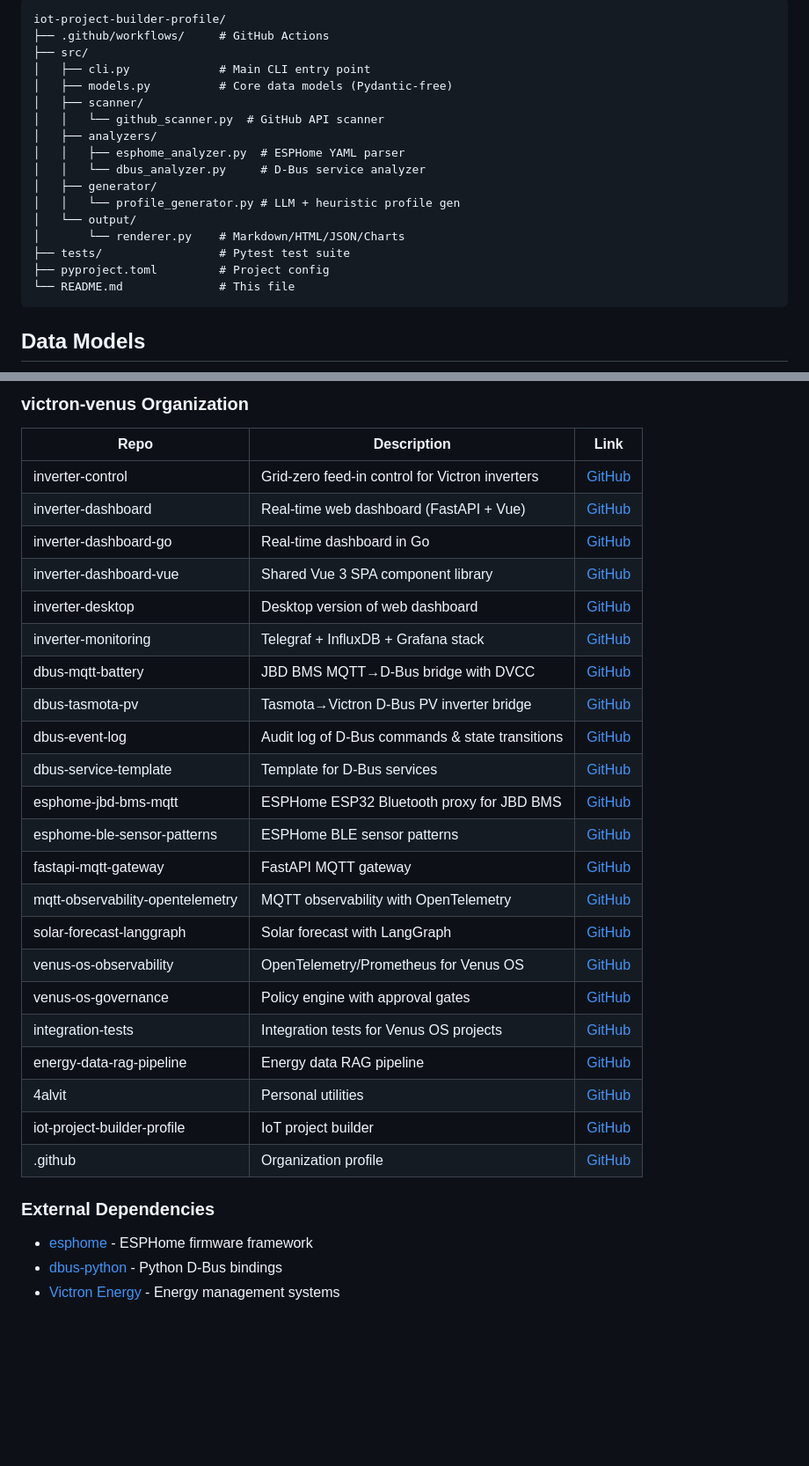
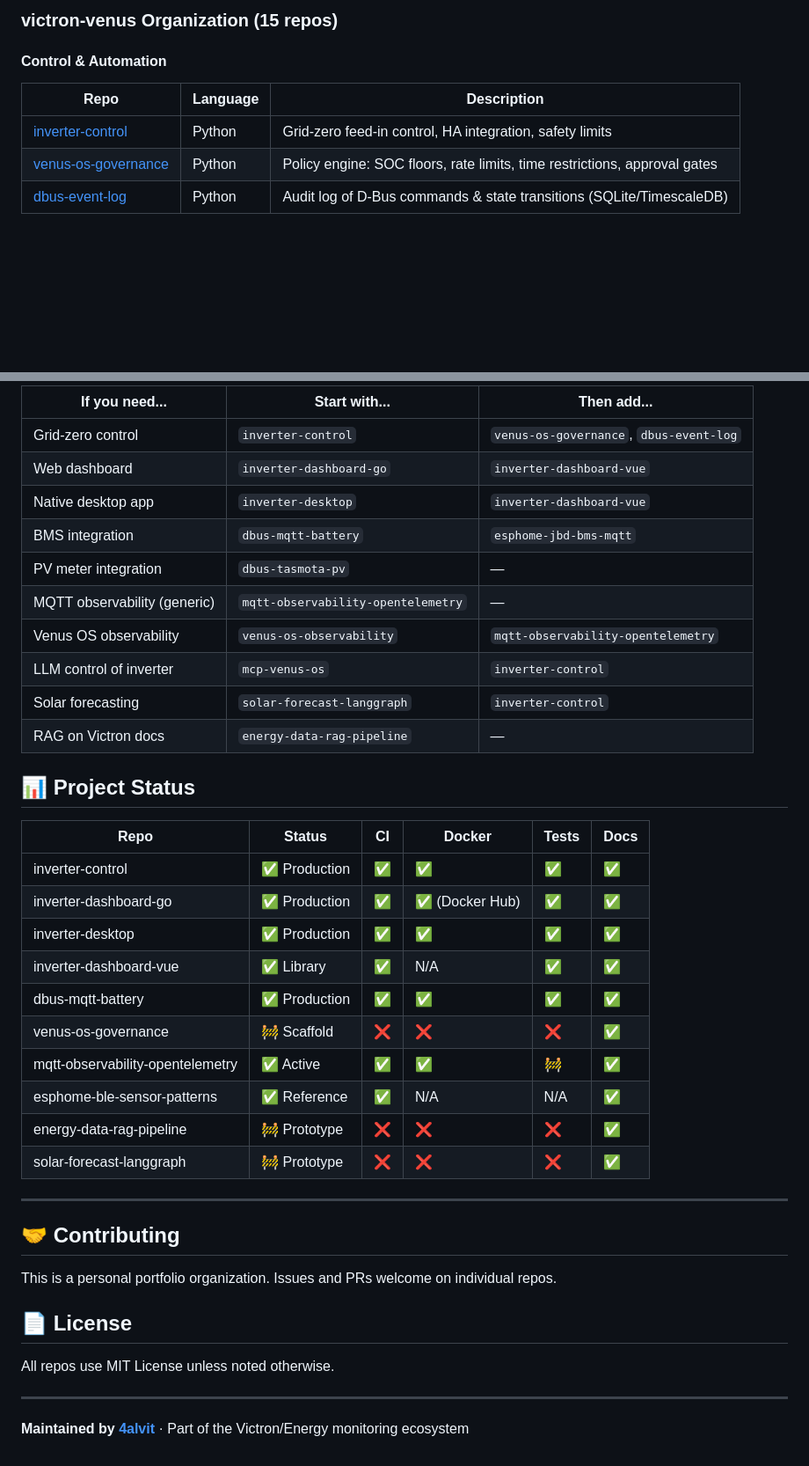
Before and after one commit to 4alvit/iot-project-builder-profile, a Markdown page: README.md, 2 parts joined by grey strips. Shown at 88% size. Rendered like a GitHub page; blank space fills up the shorter version.

````diff
--- a/README.md
+++ b/README.md
@@ -120,23 +156,10 @@ use-llm: true                     # Enable/disable LLM analysis
 
-```
-iot-project-builder-profile/
-├── .github/workflows/     # GitHub Actions
-├── src/
-│   ├── cli.py             # Main CLI entry point
-│   ├── models.py          # Core data models (Pydantic-free)
-│   ├── scanner/
-│   │   └── github_scanner.py  # GitHub API scanner
-│   ├── analyzers/
-│   │   ├── esphome_analyzer.py  # ESPHome YAML parser
-│   │   └── dbus_analyzer.py     # D-Bus service analyzer
-│   ├── generator/
-│   │   └── profile_generator.py # LLM + heuristic profile gen
-│   └── output/
-│       └── renderer.py    # Markdown/HTML/JSON/Charts
-├── tests/                 # Pytest test suite
-├── pyproject.toml         # Project config
-└── README.md              # This file
-```
+### victron-venus Organization (15 repos)
 
-## Data Models
+#### Control & Automation
+| Repo | Language | Description |
+|------|----------|-------------|
+| [inverter-control](https://github.com/victron-venus/inverter-control) | Python | Grid-zero feed-in control, HA integration, safety limits |
+| [venus-os-governance](https://github.com/victron-venus/venus-os-governance) | Python | Policy engine: SOC floors, rate limits, time restrictions, approval gates |
+| [dbus-event-log](https://github.com/victron-venus/dbus-event-log) | Python | Audit log of D-Bus commands & state transitions (SQLite/TimescaleDB) |
 
@@ -220,33 +227,42 @@ MIT License - see [LICENSE](LICENSE) for details.
 
-### victron-venus Organization
+| If you need... | Start with... | Then add... |
+|----------------|---------------|-------------|
+| Grid-zero control | `inverter-control` | `venus-os-governance`, `dbus-event-log` |
+| Web dashboard | `inverter-dashboard-go` | `inverter-dashboard-vue` |
+| Native desktop app | `inverter-desktop` | `inverter-dashboard-vue` |
+| BMS integration | `dbus-mqtt-battery` | `esphome-jbd-bms-mqtt` |
+| PV meter integration | `dbus-tasmota-pv` | — |
+| MQTT observability (generic) | `mqtt-observability-opentelemetry` | — |
+| Venus OS observability | `venus-os-observability` | `mqtt-observability-opentelemetry` |
+| LLM control of inverter | `mcp-venus-os` | `inverter-control` |
+| Solar forecasting | `solar-forecast-langgraph` | `inverter-control` |
+| RAG on Victron docs | `energy-data-rag-pipeline` | — |
 
-| Repo | Description | Link |
-|------|-------------|------|
-| inverter-control | Grid-zero feed-in control for Victron inverters | [GitHub](https://github.com/victron-venus/inverter-control) |
-| inverter-dashboard | Real-time web dashboard (FastAPI + Vue) | [GitHub](https://github.com/victron-venus/inverter-dashboard) |
-| inverter-dashboard-go | Real-time dashboard in Go | [GitHub](https://github.com/victron-venus/inverter-dashboard-go) |
-| inverter-dashboard-vue | Shared Vue 3 SPA component library | [GitHub](https://github.com/victron-venus/inverter-dashboard-vue) |
-| inverter-desktop | Desktop version of web dashboard | [GitHub](https://github.com/victron-venus/inverter-desktop) |
-| inverter-monitoring | Telegraf + InfluxDB + Grafana stack | [GitHub](https://github.com/victron-venus/inverter-monitoring) |
-| dbus-mqtt-battery | JBD BMS MQTT→D-Bus bridge with DVCC | [GitHub](https://github.com/victron-venus/dbus-mqtt-battery) |
-| dbus-tasmota-pv | Tasmota→Victron D-Bus PV inverter bridge | [GitHub](https://github.com/victron-venus/dbus-tasmota-pv) |
-| dbus-event-log | Audit log of D-Bus commands & state transitions | [GitHub](https://github.com/victron-venus/dbus-event-log) |
-| dbus-service-template | Template for D-Bus services | [GitHub](https://github.com/victron-venus/dbus-service-template) |
-| esphome-jbd-bms-mqtt | ESPHome ESP32 Bluetooth proxy for JBD BMS | [GitHub](https://github.com/victron-venus/esphome-jbd-bms-mqtt) |
-| esphome-ble-sensor-patterns | ESPHome BLE sensor patterns | [GitHub](https://github.com/victron-venus/esphome-ble-sensor-patterns) |
-| fastapi-mqtt-gateway | FastAPI MQTT gateway | [GitHub](https://github.com/victron-venus/fastapi-mqtt-gateway) |
-| mqtt-observability-opentelemetry | MQTT observability with OpenTelemetry | [GitHub](https://github.com/victron-venus/mqtt-observability-opentelemetry) |
-| solar-forecast-langgraph | Solar forecast with LangGraph | [GitHub](https://github.com/victron-venus/solar-forecast-langgraph) |
-| venus-os-observability | OpenTelemetry/Prometheus for Venus OS | [GitHub](https://github.com/victron-venus/venus-os-observability) |
-| venus-os-governance | Policy engine with approval gates | [GitHub](https://github.com/victron-venus/venus-os-governance) |
-| integration-tests | Integration tests for Venus OS projects | [GitHub](https://github.com/victron-venus/integration-tests) |
-| energy-data-rag-pipeline | Energy data RAG pipeline | [GitHub](https://github.com/victron-venus/energy-data-rag-pipeline) |
-| 4alvit | Personal utilities | [GitHub](https://github.com/victron-venus/4alvit) |
-| iot-project-builder-profile | IoT project builder | [GitHub](https://github.com/victron-venus/iot-project-builder-profile) |
-| .github | Organization profile | [GitHub](https://github.com/victron-venus/.github) |
+## 📊 Project Status
 
-### External Dependencies
+| Repo | Status | CI | Docker | Tests | Docs |
+|------|--------|----|--------|-------|------|
+| inverter-control | ✅ Production | ✅ | ✅ | ✅ | ✅ |
+| inverter-dashboard-go | ✅ Production | ✅ | ✅ (Docker Hub) | ✅ | ✅ |
+| inverter-desktop | ✅ Production | ✅ | ✅ | ✅ | ✅ |
+| inverter-dashboard-vue | ✅ Library | ✅ | N/A | ✅ | ✅ |
+| dbus-mqtt-battery | ✅ Production | ✅ | ✅ | ✅ | ✅ |
+| venus-os-governance | 🚧 Scaffold | ❌ | ❌ | ❌ | ✅ |
+| mqtt-observability-opentelemetry | ✅ Active | ✅ | ✅ | 🚧 | ✅ |
+| esphome-ble-sensor-patterns | ✅ Reference | ✅ | N/A | N/A | ✅ |
+| energy-data-rag-pipeline | 🚧 Prototype | ❌ | ❌ | ❌ | ✅ |
+| solar-forecast-langgraph | 🚧 Prototype | ❌ | ❌ | ❌ | ✅ |
 
-- [esphome](https://github.com/esphome/esphome) - ESPHome firmware framework
-- [dbus-python](https://github.com/freedesktop/dbus-python) - Python D-Bus bindings
-- [Victron Energy](https://www.victronenergy.com/) - Energy management systems
+---
+
+## 🤝 Contributing
+
+This is a personal portfolio organization. Issues and PRs welcome on individual repos.
+
+## 📄 License
+
+All repos use MIT License unless noted otherwise.
+
+---
+
+**Maintained by [4alvit](https://github.com/4alvit)** · Part of the Victron/Energy monitoring ecosystem
````
Also changed, not shown: other parts of README.md (+185 -165 lines).
